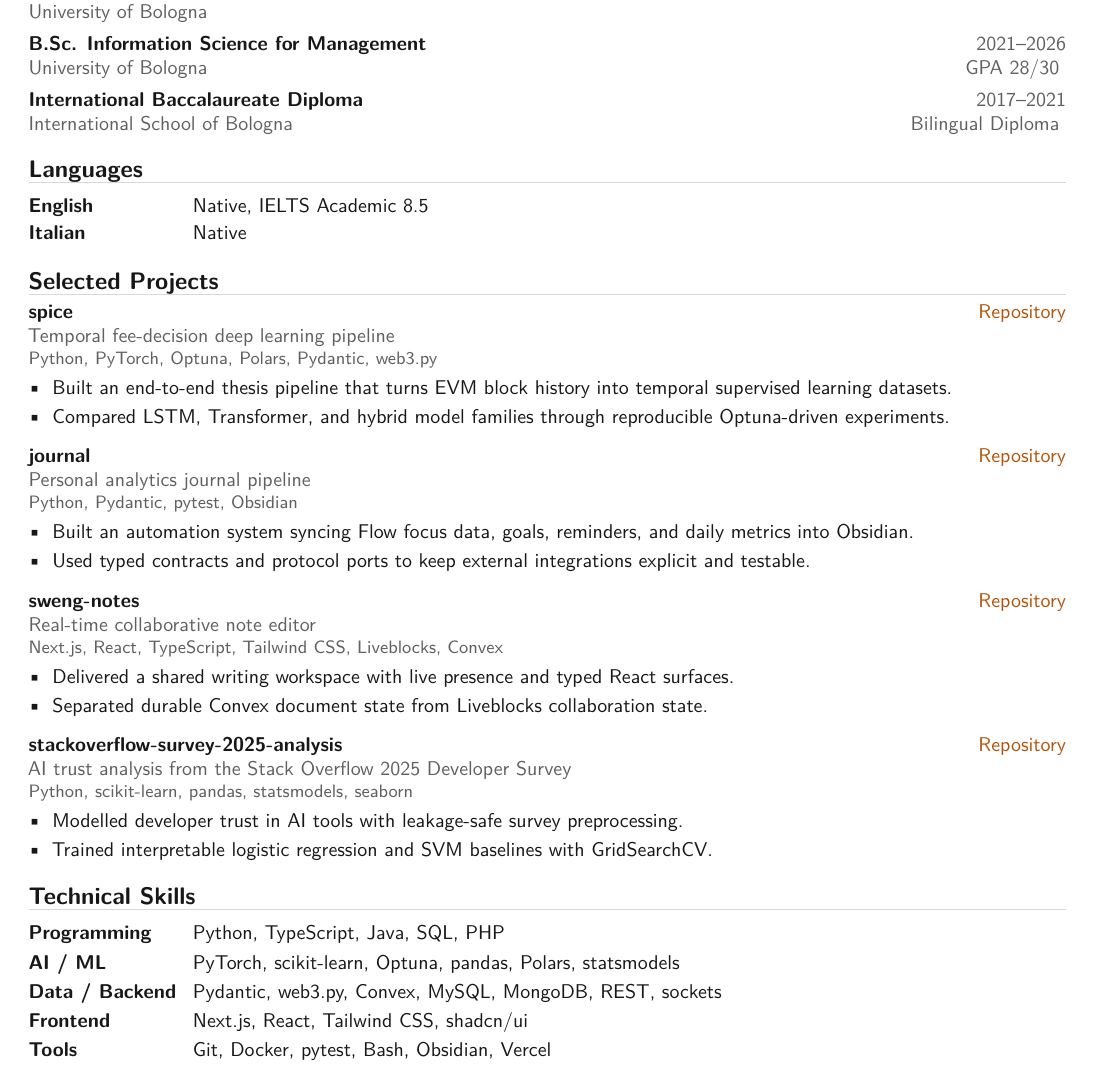
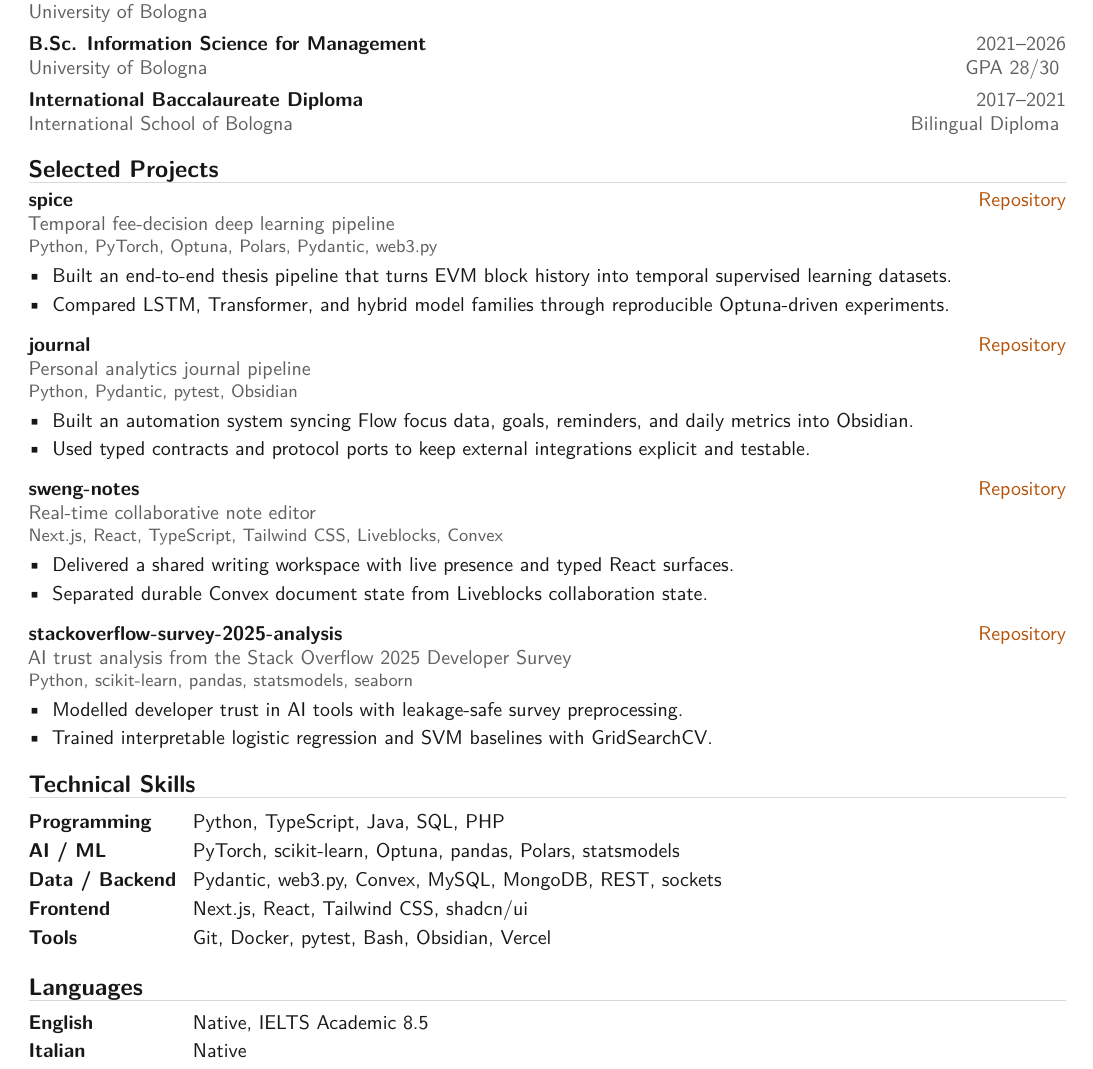
Before and after one commit to edoski/portfolio, a LaTeX CV (cv/Edoardo_Galli_CV.tex): part of the page, cut so that both start at the same text. Compiled offline with pdfLaTeX.

Commit message:
fix(cv): reorder languages section

```diff
--- a/cv/Edoardo_Galli_CV.tex
+++ b/cv/Edoardo_Galli_CV.tex
@@ -80,13 +80,6 @@ Computer Science student at the University of Bologna, completing a B.Sc. in Inf
 \vspace{4pt}
 \educationentry{International Baccalaureate Diploma}{2017--2021}{International School of Bologna}{Bilingual Diploma}
 
-\section{Languages}
-\renewcommand{\arraystretch}{1.15}
-\begin{tabularx}{\textwidth}{@{}p{2.9cm}X@{}}
-\textbf{English} & Native, IELTS Academic 8.5 \\
-\textbf{Italian} & Native \\
-\end{tabularx}
-
 \section{Selected Projects}
 \projectentry
   {spice}
```
Also changed, not shown: cv/Edoardo_Galli_CV.tex (7 more changed lines), 1 other file.
